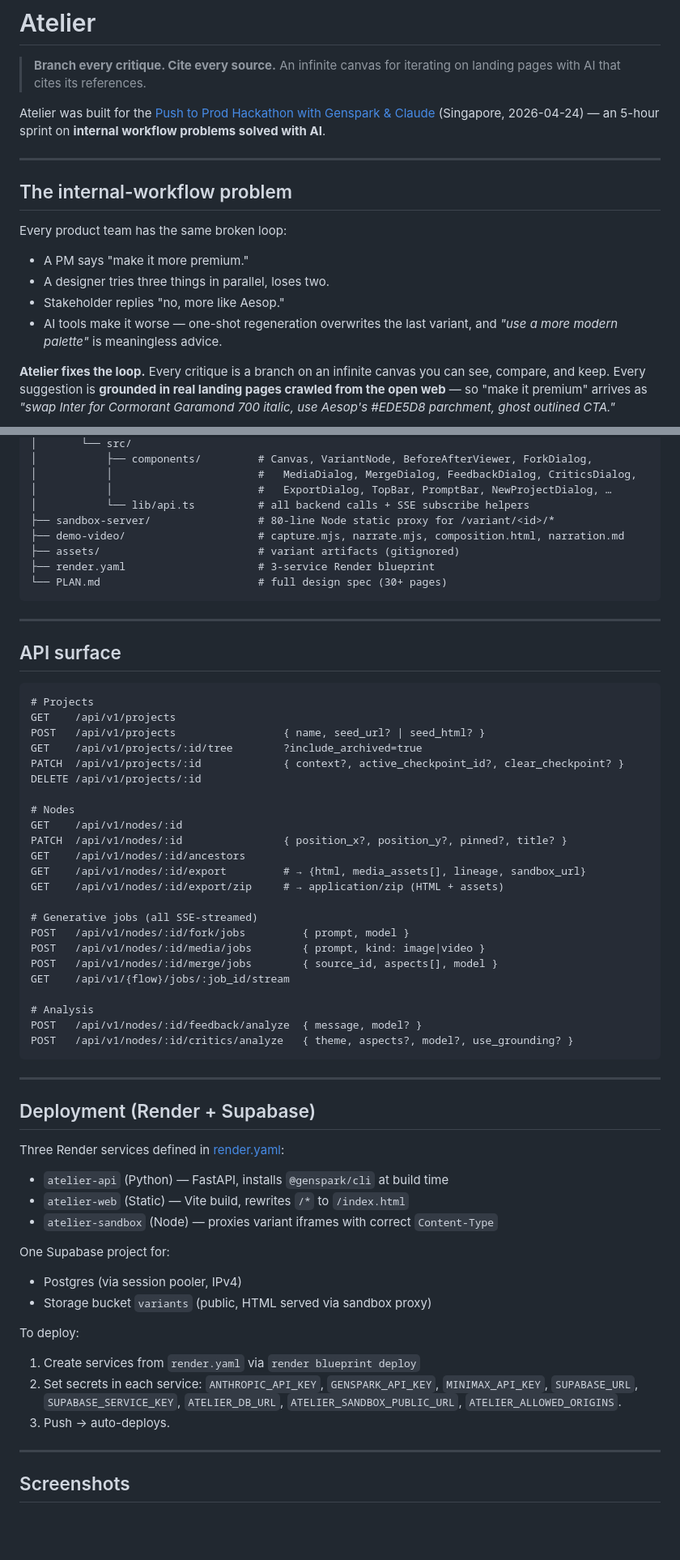
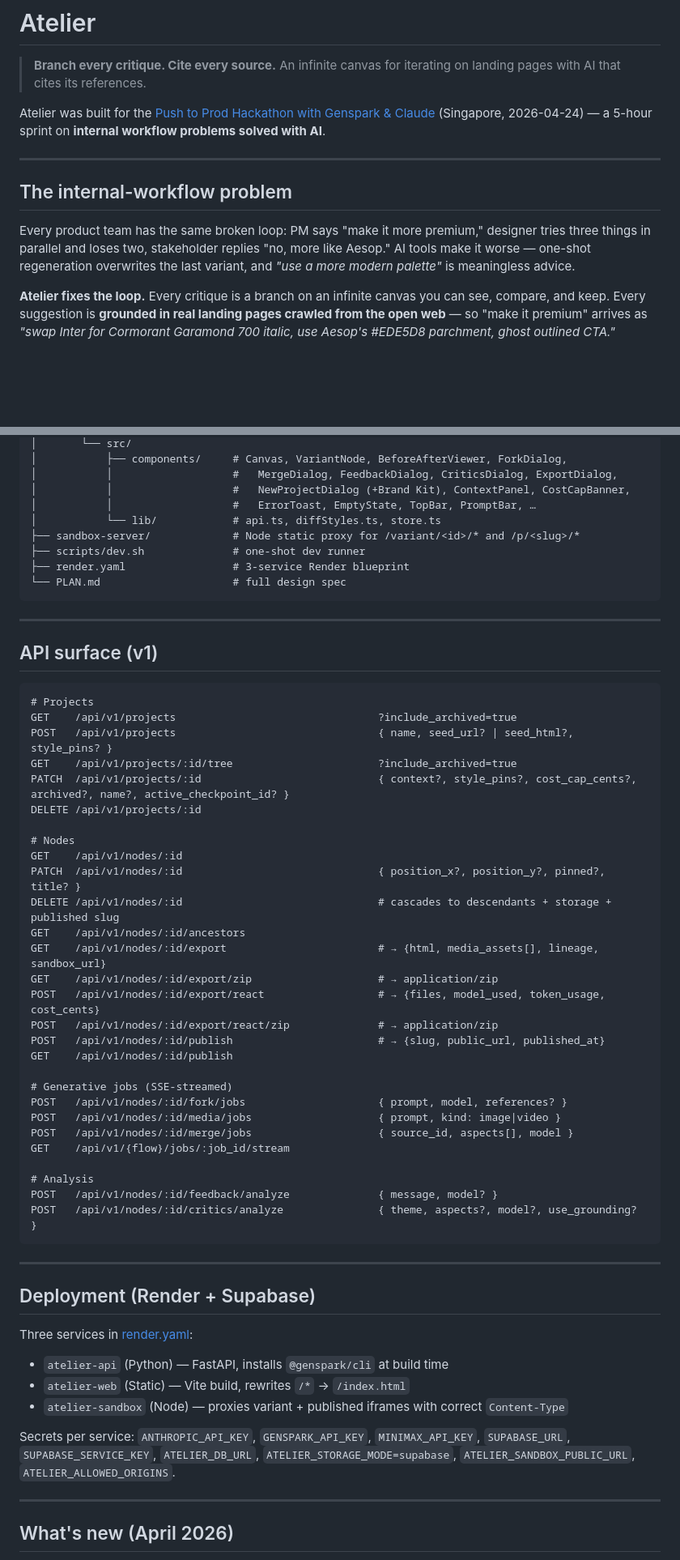
Before and after one commit to bchuazw/atelier, a Markdown page: README.md, 2 parts joined by grey strips. Shown at 81% size. GitHub-like rendering; blank space fills up the shorter version.

````diff
--- a/README.md
+++ b/README.md
@@ -3,18 +3,13 @@
 > **Branch every critique. Cite every source.**
 > An infinite canvas for iterating on landing pages with AI that cites its references.
 
-Atelier was built for the [Push to Prod Hackathon with Genspark & Claude](https://devfolio.co/hackathons/push-to-prod) (Singapore, 2026-04-24) — an 5-hour sprint on **internal workflow problems solved with AI**.
+Atelier was built for the [Push to Prod Hackathon with Genspark & Claude](https://devfolio.co/hackathons/push-to-prod) (Singapore, 2026-04-24) — a 5-hour sprint on **internal workflow problems solved with AI**.
 
 ---
 
 ## The internal-workflow problem
 
-Every product team has the same broken loop:
-
-- A PM says "make it more premium."
-- A designer tries three things in parallel, loses two.
-- Stakeholder replies "no, more like Aesop."
-- AI tools make it worse — one-shot regeneration overwrites the last variant, and *"use a more modern palette"* is meaningless advice.
+Every product team has the same broken loop: PM says "make it more premium," designer tries three things in parallel and loses two, stakeholder replies "no, more like Aesop." AI tools make it worse — one-shot regeneration overwrites the last variant, and *"use a more modern palette"* is meaningless advice.
 
 **Atelier fixes the loop.** Every critique is a branch on an infinite canvas you can see, compare, and keep. Every suggestion is **grounded in real landing pages crawled from the open web** — so "make it premium" arrives as *"swap Inter for Cormorant Garamond 700 italic, use Aesop's #EDE5D8 parchment, ghost outlined CTA."*
 
@@ -194,66 +169,63 @@ atelier/
 │       └── src/
-│           ├── components/         # Canvas, VariantNode, BeforeAfterViewer, ForkDialog,
-│           │                       #   MediaDialog, MergeDialog, FeedbackDialog, CriticsDialog,
-│           │                       #   ExportDialog, TopBar, PromptBar, NewProjectDialog, …
-│           └── lib/api.ts          # all backend calls + SSE subscribe helpers
-├── sandbox-server/                 # 80-line Node static proxy for /variant/<id>/*
-├── demo-video/                     # capture.mjs, narrate.mjs, composition.html, narration.md
-├── assets/                         # variant artifacts (gitignored)
-├── render.yaml                     # 3-service Render blueprint
-└── PLAN.md                         # full design spec (30+ pages)
+│           ├── components/     # Canvas, VariantNode, BeforeAfterViewer, ForkDialog,
+│           │                   #   MergeDialog, FeedbackDialog, CriticsDialog, ExportDialog,
+│           │                   #   NewProjectDialog (+Brand Kit), ContextPanel, CostCapBanner,
+│           │                   #   ErrorToast, EmptyState, TopBar, PromptBar, …
+│           └── lib/            # api.ts, diffStyles.ts, store.ts
+├── sandbox-server/             # Node static proxy for /variant/<id>/* and /p/<slug>/*
+├── scripts/dev.sh              # one-shot dev runner
+├── render.yaml                 # 3-service Render blueprint
+└── PLAN.md                     # full design spec
 ```
 
 ---
 
-## API surface
+## API surface (v1)
 
 ```
 # Projects
-GET    /api/v1/projects
-POST   /api/v1/projects                 { name, seed_url? | seed_html? }
-GET    /api/v1/projects/:id/tree        ?include_archived=true
-PATCH  /api/v1/projects/:id             { context?, active_checkpoint_id?, clear_checkpoint? }
+GET    /api/v1/projects                                ?include_archived=true
+POST   /api/v1/projects                                { name, seed_url? | seed_html?, style_pins? }
+GET    /api/v1/projects/:id/tree                       ?include_archived=true
+PATCH  /api/v1/projects/:id                            { context?, style_pins?, cost_cap_cents?, archived?, name?, active_checkpoint_id? }
 DELETE /api/v1/projects/:id
 
 # Nodes
 GET    /api/v1/nodes/:id
-PATCH  /api/v1/nodes/:id                { position_x?, position_y?, pinned?, title? }
+PATCH  /api/v1/nodes/:id                               { position_x?, position_y?, pinned?, title? }
+DELETE /api/v1/nodes/:id                               # cascades to descendants + storage + published slug
 GET    /api/v1/nodes/:id/ancestors
-GET    /api/v1/nodes/:id/export         # → {html, media_assets[], lineage, sandbox_url}
-GET    /api/v1/nodes/:id/export/zip     # → application/zip (HTML + assets)
+GET    /api/v1/nodes/:id/export                        # → {html, media_assets[], lineage, sandbox_url}
+GET    /api/v1/nodes/:id/export/zip                    # → application/zip
+POST   /api/v1/nodes/:id/export/react                  # → {files, model_used, token_usage, cost_cents}
+POST   /api/v1/nodes/:id/export/react/zip              # → application/zip
+POST   /api/v1/nodes/:id/publish                       # → {slug, public_url, published_at}
+GET    /api/v1/nodes/:id/publish
 
-# Generative jobs (all SSE-streamed)
-POST   /api/v1/nodes/:id/fork/jobs         { prompt, model }
-POST   /api/v1/nodes/:id/media/jobs        { prompt, kind: image|video }
-POST   /api/v1/nodes/:id/merge/jobs        { source_id, aspects[], model }
+# Generative jobs (SSE-streamed)
+POST   /api/v1/nodes/:id/fork/jobs                     { prompt, model, references? }
+POST   /api/v1/nodes/:id/media/jobs                    { prompt, kind: image|video }
+POST   /api/v1/nodes/:id/merge/jobs                    { source_id, aspects[], model }
 GET    /api/v1/{flow}/jobs/:job_id/stream
 
 # Analysis
-POST   /api/v1/nodes/:id/feedback/analyze  { message, model? }
-POST   /api/v1/nodes/:id/critics/analyze   { theme, aspects?, model?, use_grounding? }
+POST   /api/v1/nodes/:id/feedback/analyze              { message, model? }
+POST   /api/v1/nodes/:id/critics/analyze               { theme, aspects?, model?, use_grounding? }
 ```
 
 ---
 
 ## Deployment (Render + Supabase)
 
-Three Render services defined in [render.yaml](render.yaml):
+Three services in [render.yaml](render.yaml):
 
 - `atelier-api` (Python) — FastAPI, installs `@genspark/cli` at build time
-- `atelier-web` (Static) — Vite build, rewrites `/*` to `/index.html`
-- `atelier-sandbox` (Node) — proxies variant iframes with correct `Content-Type`
+- `atelier-web` (Static) — Vite build, rewrites `/*` → `/index.html`
+- `atelier-sandbox` (Node) — proxies variant + published iframes with correct `Content-Type`
 
-One Supabase project for:
-- Postgres (via session pooler, IPv4)
-- Storage bucket `variants` (public, HTML served via sandbox proxy)
-
-To deploy:
-
-1. Create services from `render.yaml` via `render blueprint deploy`
-2. Set secrets in each service: `ANTHROPIC_API_KEY`, `GENSPARK_API_KEY`, `MINIMAX_API_KEY`, `SUPABASE_URL`, `SUPABASE_SERVICE_KEY`, `ATELIER_DB_URL`, `ATELIER_SANDBOX_PUBLIC_URL`, `ATELIER_ALLOWED_ORIGINS`.
-3. Push → auto-deploys.
+Secrets per service: `ANTHROPIC_API_KEY`, `GENSPARK_API_KEY`, `MINIMAX_API_KEY`, `SUPABASE_URL`, `SUPABASE_SERVICE_KEY`, `ATELIER_DB_URL`, `ATELIER_STORAGE_MODE=supabase`, `ATELIER_SANDBOX_PUBLIC_URL`, `ATELIER_ALLOWED_ORIGINS`.
 
 ---
 
-## Screenshots
+## What's new (April 2026)
 
````
Also changed, not shown: other parts of README.md (+105 -119 lines).
